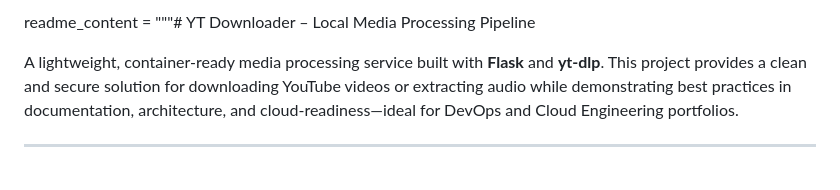
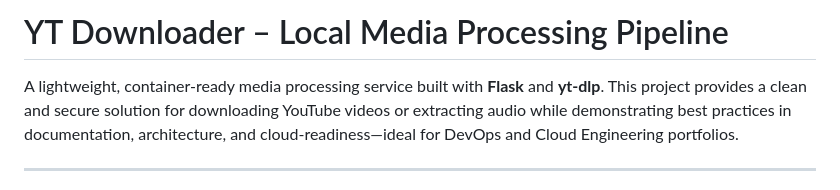
Before and after one commit to oliverjueguen/yt-downloader, a Markdown page: README.md, the part around the change. Drawn GitHub-style.

Commit message:
Correct header formatting in README.md
Fix formatting issue in README header

```diff
--- a/README.md
+++ b/README.md
@@ -1,4 +1,4 @@
-readme_content = """# YT Downloader – Local Media Processing Pipeline
+# YT Downloader – Local Media Processing Pipeline
 
 A lightweight, container-ready media processing service built with **Flask** and **yt-dlp**.
 This project provides a clean and secure solution for downloading YouTube videos or extracting audio while demonstrating best practices in documentation, architecture, and cloud-readiness—ideal for DevOps and Cloud Engineering portfolios.
```
